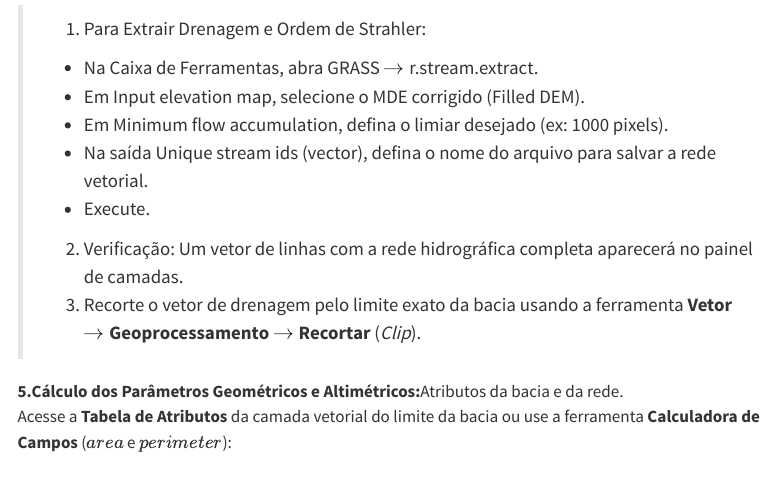
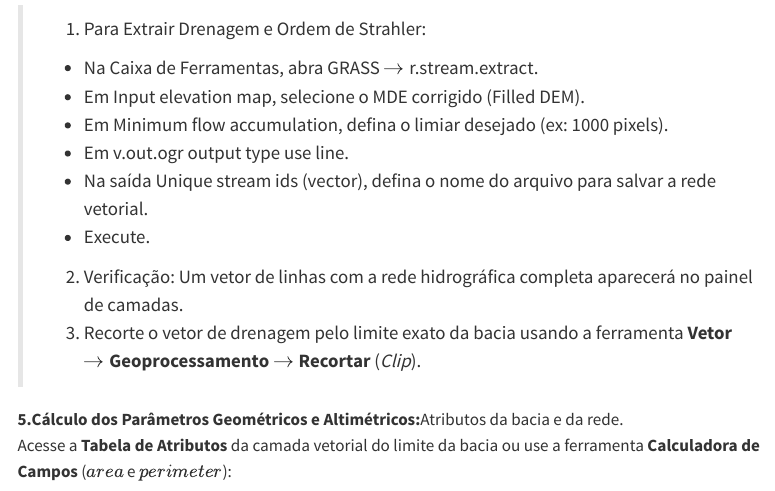
Before and after one commit to Alixandrini/ENGN80, a Quarto document (aquisicao_dados.qmd): the page in a window 1100 px wide, from 6350 px down. Rendered offline with R 4.5, knitr and Pandoc in place of Quarto, with nearby package versions; menus at the side of the page are left out; long lines of code are wrapped.

Commit message:
atualização

```diff
--- a/_quarto.yml
+++ b/_quarto.yml
@@ -1,6 +1,6 @@
 project:
   type: website
-
+  output-dir: docs
 website:
   page-navigation: true
   page-footer: "Copyright 2026, Mauro Alixandrini"
--- a/aquisicao_dados.qmd
+++ b/aquisicao_dados.qmd
@@ -152,6 +152,7 @@ A extração de parâmetros morfométricos permite quantificar a geometria, a to
    * Na Caixa de Ferramentas, abra GRASS $\rightarrow$ r.stream.extract.
    * Em Input elevation map, selecione o MDE corrigido (Filled DEM).
    * Em Minimum flow accumulation, defina o limiar desejado (ex: 1000 pixels).
+   * Em v.out.ogr output type use line.
    * Na saída Unique stream ids (vector), defina o nome do arquivo para salvar a rede vetorial.
    * Execute.
 > 2. Verificação: Um vetor de linhas com a rede hidrográfica completa aparecerá no painel de camadas.
```
Also changed, not shown: .quarto/idx/aquisicao_dados.qmd.json, docs/search.json, 2 other files.
